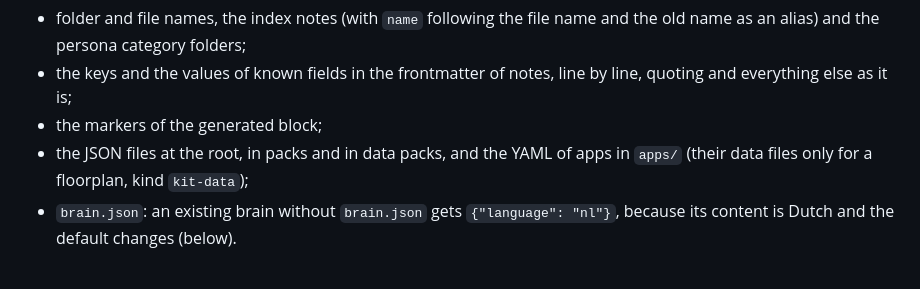
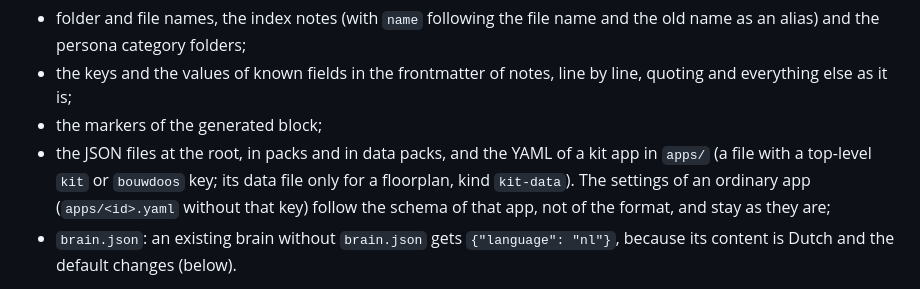
Before and after one commit to bijdt/contextura-core, a Markdown page: specification.md, the part around the change. GitHub-like rendering.

Commit message:
Specification 0.18: the migration leaves the settings of an ordinary app in apps/ alone (only a kit app is renamed)

```diff
--- a/specification.md
+++ b/specification.md
@@ -476,8 +476,9 @@ What it changes:
 - the keys and the values of known fields in the frontmatter of notes, line by line, quoting and everything else
   as it is;
 - the markers of the generated block;
-- the JSON files at the root, in packs and in data packs, and the YAML of apps in `apps/` (their data files only
-  for a floorplan, kind `kit-data`);
+- the JSON files at the root, in packs and in data packs, and the YAML of a kit app in `apps/` (a file with a top-level
+  `kit` or `bouwdoos` key; its data file only for a floorplan, kind `kit-data`). The settings of an ordinary app
+  (`apps/<id>.yaml` without that key) follow the schema of that app, not of the format, and stay as they are;
 - `brain.json`: an existing brain without `brain.json` gets `{"language": "nl"}`, because its content is Dutch and
   the default changes (below).
 
```
